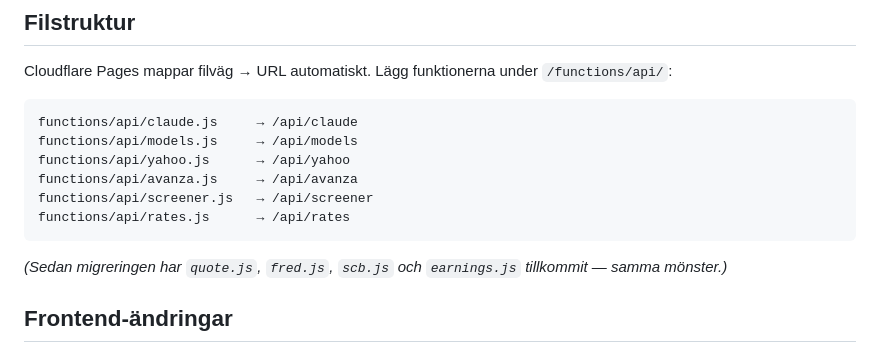
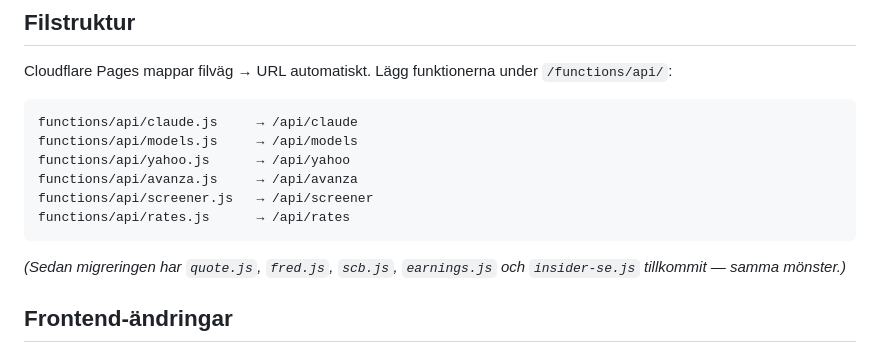
Before and after one commit to Econcar/conny-stocks, a Markdown page: docs/cloudflare-migration.md, the part around the change. Drawn GitHub-style.

````diff
--- a/docs/cloudflare-migration.md
+++ b/docs/cloudflare-migration.md
@@ -41,7 +41,7 @@ functions/api/screener.js   → /api/screener
 functions/api/rates.js      → /api/rates
 ```
 
-*(Sedan migreringen har `quote.js`, `fred.js`, `scb.js` och `earnings.js` tillkommit — samma mönster.)*
+*(Sedan migreringen har `quote.js`, `fred.js`, `scb.js`, `earnings.js` och `insider-se.js` tillkommit — samma mönster.)*
 
 ## Frontend-ändringar
 
````
Also changed, not shown: docs/spec-mall.md (+12 -1 lines).
